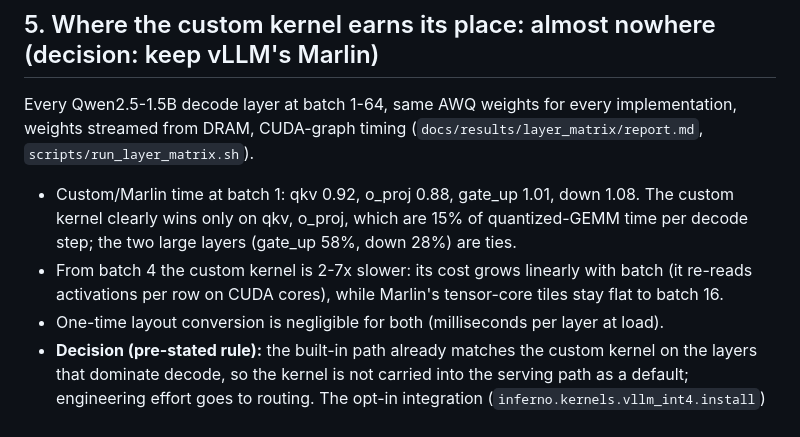
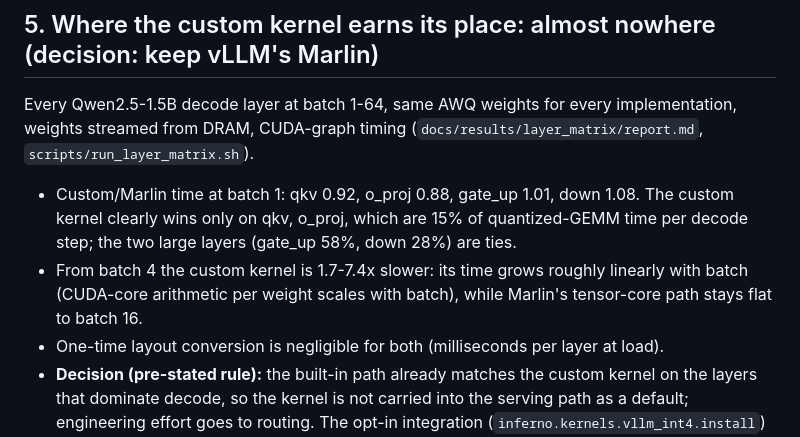
Before and after one commit to Likhith1807/Inferno-Adaptive-LLM-Inference-Serving, a Markdown page: docs/FINDINGS.md, the part around the change. Rendered like a GitHub page.

```diff
--- a/docs/FINDINGS.md
+++ b/docs/FINDINGS.md
@@ -87,7 +87,7 @@ Steady load at 0.6x the measured capacity of the best configuration; 3 repetitio
 Every Qwen2.5-1.5B decode layer at batch 1-64, same AWQ weights for every implementation, weights streamed from DRAM, CUDA-graph timing (`docs/results/layer_matrix/report.md`, `scripts/run_layer_matrix.sh`).
 
 - Custom/Marlin time at batch 1: qkv 0.92, o_proj 0.88, gate_up 1.01, down 1.08. The custom kernel clearly wins only on qkv, o_proj, which are 15% of quantized-GEMM time per decode step; the two large layers (gate_up 58%, down 28%) are ties.
-- From batch 4 the custom kernel is 2-7x slower: its cost grows linearly with batch (it re-reads activations per row on CUDA cores), while Marlin's tensor-core tiles stay flat to batch 16.
+- From batch 4 the custom kernel is 1.7-7.4x slower: its time grows roughly linearly with batch (CUDA-core arithmetic per weight scales with batch), while Marlin's tensor-core path stays flat to batch 16.
 - One-time layout conversion is negligible for both (milliseconds per layer at load).
 - **Decision (pre-stated rule):** the built-in path already matches the custom kernel on the layers that dominate decode, so the kernel is not carried into the serving path as a default; engineering effort goes to routing. The opt-in integration (`inferno.kernels.vllm_int4.install`) stays as a research tool.
 
```
Also changed, not shown: README.md (+7 -1 lines), docs/POST_DRAFT.md (+1 -1 lines), docs/figures/custom_vs_marlin.png (added), docs/figures/layer_matrix.png (added), docs/figures/marlin_fault.png (added), 10 other files.
